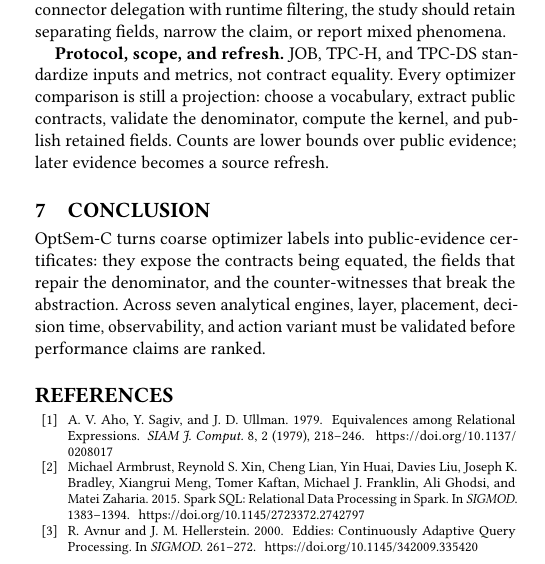
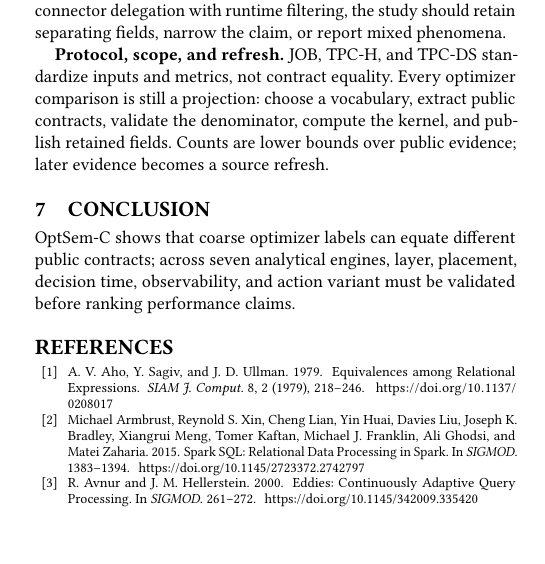
Before and after one commit to Haoyi-Zhang/OptSemC, a LaTeX paper (Paper/latex/paper.tex, which reads Paper/latex/sections/07_discussion_related.tex): part of one column of page 12 of 14, cut so that both start at the same text, the shorter picture padded with empty space. Compiled offline with pdfLaTeX.

Commit message:
Fit conclusion within body limit

```diff
--- a/Paper/latex/sections/07_discussion_related.tex
+++ b/Paper/latex/sections/07_discussion_related.tex
@@ -8,4 +8,4 @@
 \textbf{Protocol, scope, and refresh.}  JOB, TPC-H, and TPC-DS standardize inputs and metrics, not contract equality.  Every optimizer comparison is still a projection: choose a vocabulary, extract public contracts, validate the denominator, compute the kernel, and publish retained fields.  Counts are lower bounds over public evidence; later evidence becomes a source refresh.
 
 \section{Conclusion}
-OptSem-C turns coarse optimizer labels into public-evidence certificates: they expose the contracts being equated, the fields that repair the denominator, and the counter-witnesses that break the abstraction.  Across seven analytical engines, layer, placement, decision time, observability, and action variant must be validated before performance claims are ranked.
+OptSem-C shows that coarse optimizer labels can equate different public contracts; across seven analytical engines, layer, placement, decision time, observability, and action variant must be validated before ranking performance claims.
```
